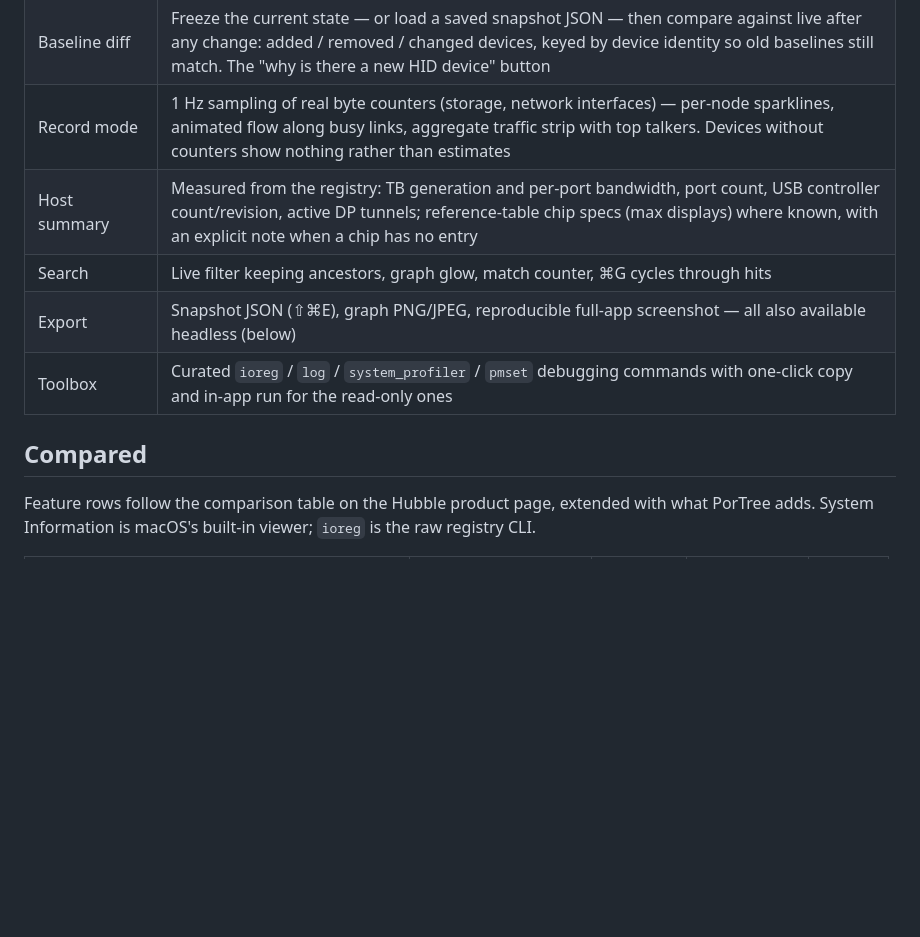
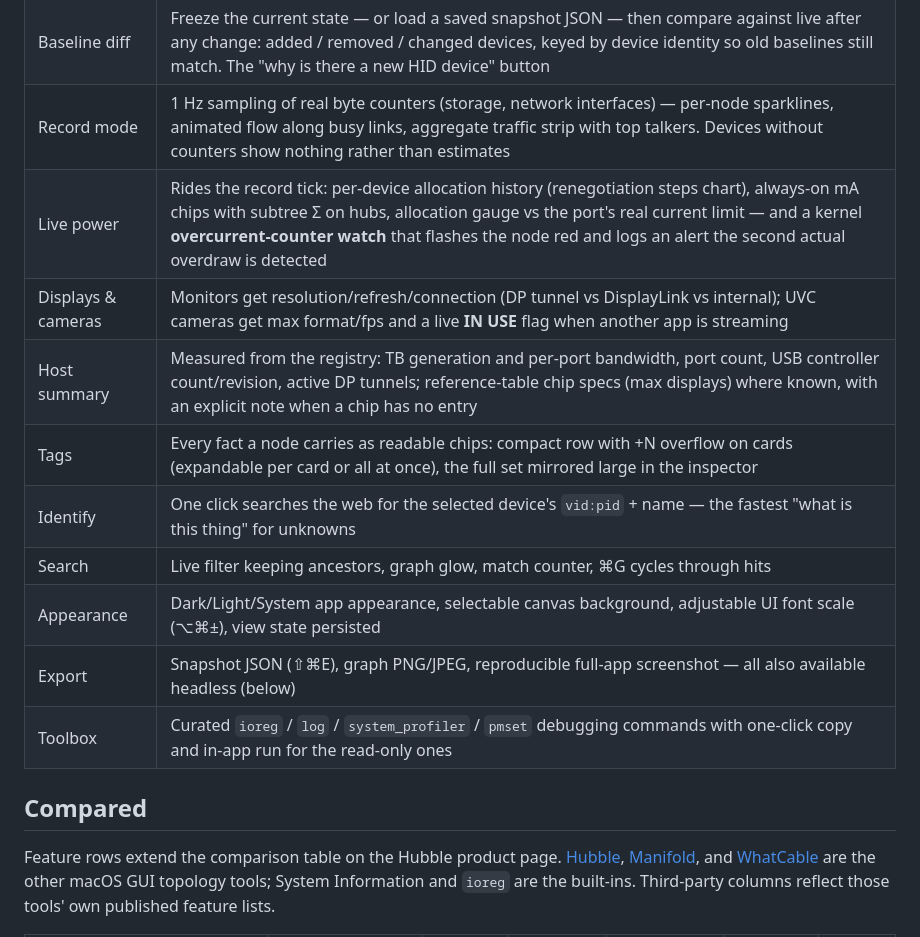
Before and after one commit to Hamid-K/PorTree, a Markdown page: README.md, the part around one of its changes. Rendered like a GitHub page; blank space fills up the shorter version.

```diff
--- a/README.md
+++ b/README.md
@@ -23,12 +23,17 @@ Selected-device detail — live I/O while recording, camera capability, power al
 | Hot-plug | Arrival glow, 4 s removal ghosts, re-enumeration collapse (unplug/replug shows one amber pulse, not ghost + new node), flood-coalesced event log persisted as JSONL |
 | Baseline diff | Freeze the current state — or load a saved snapshot JSON — then compare against live after any change: added / removed / changed devices, keyed by device identity so old baselines still match. The "why is there a new HID device" button |
 | Record mode | 1 Hz sampling of real byte counters (storage, network interfaces) — per-node sparklines, animated flow along busy links, aggregate traffic strip with top talkers. Devices without counters show nothing rather than estimates |
+| Live power | Rides the record tick: per-device allocation history (renegotiation steps chart), always-on mA chips with subtree Σ on hubs, allocation gauge vs the port's real current limit — and a kernel **overcurrent-counter watch** that flashes the node red and logs an alert the second actual overdraw is detected |
+| Displays & cameras | Monitors get resolution/refresh/connection (DP tunnel vs DisplayLink vs internal); UVC cameras get max format/fps and a live **IN USE** flag when another app is streaming |
 | Host summary | Measured from the registry: TB generation and per-port bandwidth, port count, USB controller count/revision, active DP tunnels; reference-table chip specs (max displays) where known, with an explicit note when a chip has no entry |
+| Tags | Every fact a node carries as readable chips: compact row with +N overflow on cards (expandable per card or all at once), the full set mirrored large in the inspector |
+| Identify | One click searches the web for the selected device's `vid:pid` + name — the fastest "what is this thing" for unknowns |
 | Search | Live filter keeping ancestors, graph glow, match counter, ⌘G cycles through hits |
+| Appearance | Dark/Light/System app appearance, selectable canvas background, adjustable UI font scale (⌥⌘±), view state persisted |
 | Export | Snapshot JSON (⇧⌘E), graph PNG/JPEG, reproducible full-app screenshot — all also available headless (below) |
 | Toolbox | Curated `ioreg` / `log` / `system_profiler` / `pmset` debugging commands with one-click copy and in-app run for the read-only ones |
 
 ## Compared
 
-Feature rows follow the comparison table on the Hubble product page, extended with what PorTree adds. System Information is macOS's built-in viewer; `ioreg` is the raw registry CLI.
+Feature rows extend the comparison table on the Hubble product page. [Hubble](https://www.gingerbeardman.com/apps/hubble/), [Manifold](https://github.com/holdmysocks/Manifold), and [WhatCable](https://github.com/darrylmorley/whatcable) are the other macOS GUI topology tools; System Information and `ioreg` are the built-ins. Third-party columns reflect those tools' own published feature lists.
 
```
Also changed, not shown: other parts of README.md (+26 -25 lines).
